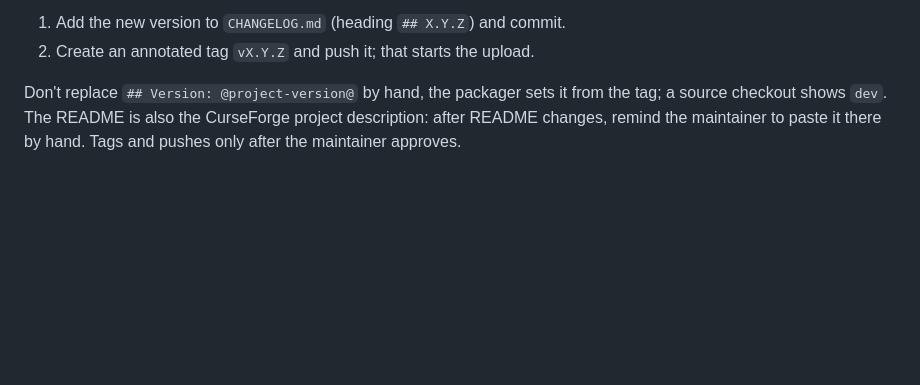
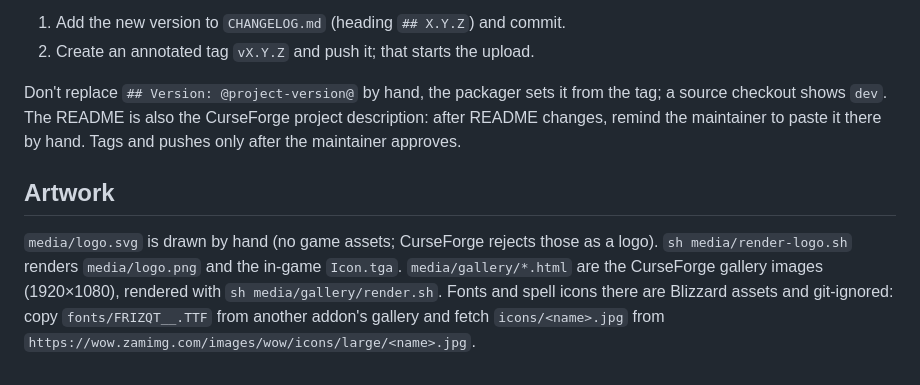
Before and after one commit to svengabr/ForeverADF, a Markdown page: AGENTS.md, the part around the change. Rendered like a GitHub page; blank space fills up the shorter version.

```diff
--- a/AGENTS.md
+++ b/AGENTS.md
@@ -55,3 +55,11 @@ Releases, **only on tags** `v*`, never on a plain push. It needs the repo secret
 Don't replace `## Version: @project-version@` by hand, the packager sets it from the tag; a source checkout
 shows `dev`. The README is also the CurseForge project description: after README changes, remind the maintainer
 to paste it there by hand. Tags and pushes only after the maintainer approves.
+
+## Artwork
+
+`media/logo.svg` is drawn by hand (no game assets; CurseForge rejects those as a logo). `sh media/render-logo.sh`
+renders `media/logo.png` and the in-game `Icon.tga`. `media/gallery/*.html` are the CurseForge gallery images
+(1920×1080), rendered with `sh media/gallery/render.sh`. Fonts and spell icons there are Blizzard assets and
+git-ignored: copy `fonts/FRIZQT__.TTF` from another addon's gallery and fetch
+`icons/<name>.jpg` from `https://wow.zamimg.com/images/wow/icons/large/<name>.jpg`.
```
Also changed, not shown: README.md (+32 -45 lines), media/gallery/01-overview.jpg (added), media/logo.png (added), 9 other files.
